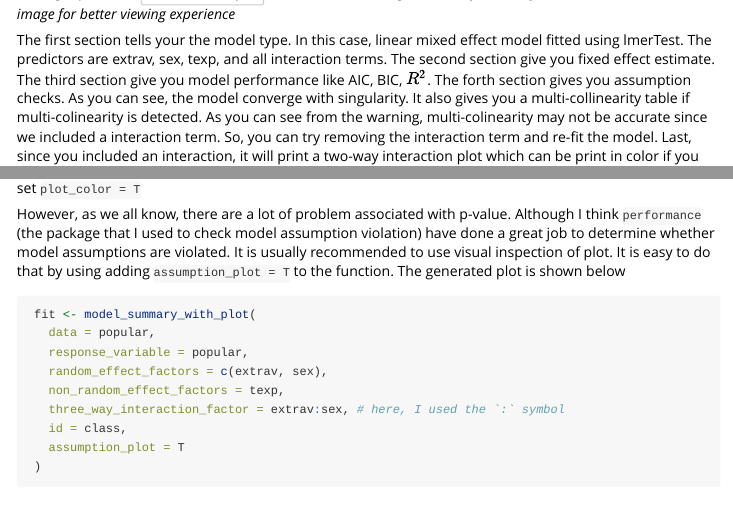
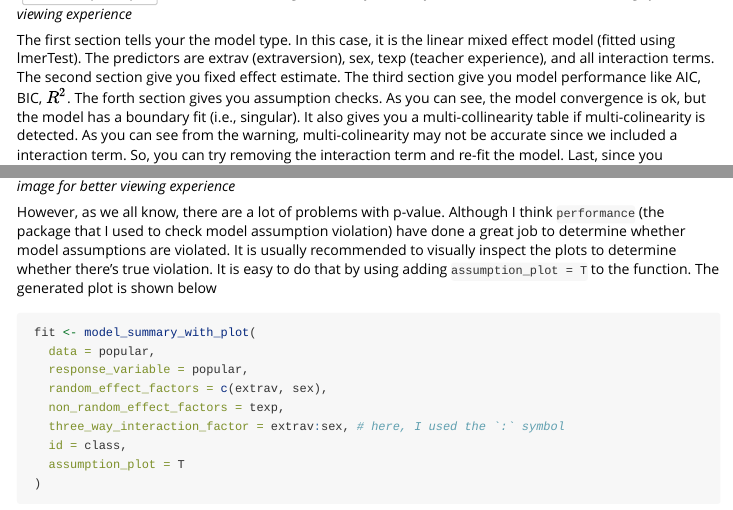
Before and after one commit to jasonmoy28/psycModel, an R Markdown document (vignettes/quick-introduction.Rmd): the page in a window 1100 px wide, from 1070 px down before the commit and from 1040 px down after it, and a second part further down, joined at a grey line. Rendered offline with R 4.5, knitr and Pandoc, with nearby package versions; common packages that the code uses without loading them are loaded.

Commit message:
type: <vignette> action: <minor fixes to vignette>

````diff
--- a/vignettes/quick-introduction.Rmd
+++ b/vignettes/quick-introduction.Rmd
@@ -42,9 +44,8 @@ Whooo, finally, let's see the output
+The first section tells your the model type. In this case, it is the linear mixed effect model (fitted using lmerTest). The predictors are extrav (extraversion), sex, texp (teacher experience), and all interaction terms. The second section give you fixed effect estimate. The third section give you model performance like AIC, BIC, $R^2$. The forth section gives you assumption checks. As you can see, the model convergence is ok, but the model has a boundary fit (i.e., singular). It also gives you a multi-collinearity table if multi-colinearity is detected. As you can see from the warning, multi-colinearity may not be accurate since we included a interaction term. So, you can try removing the interaction term and re-fit the model. Last, since you included an interaction, it will print a two-way interaction plot which can be print in color if you set `plot_color = T`
 ![interaction-plot](../man/figures/interaction_plot.png){width=100%}
 *Note that this is not generated dynamically, but rather insert as a static image for better viewing experience*
 
-The first section tells your the model type. In this case, linear mixed effect model fitted using lmerTest. The predictors are extrav, sex, texp, and all interaction terms. The second section give you fixed effect estimate. The third section give you model performance like AIC, BIC, $R^2$. The forth section gives you assumption checks. As you can see, the model converge with singularity. It also gives you a multi-collinearity table if multi-colinearity is detected. As you can see from the warning, multi-colinearity may not be accurate since we included a interaction term. So, you can try removing the interaction term and re-fit the model. Last, since you included an interaction, it will print a two-way interaction plot which can be print in color if you set `plot_color = T`
-
-However, as we all know, there are a lot of problem associated with p-value. Although I think `performance` (the package that I used to check model assumption violation) have done a great job to determine whether model assumptions are violated. It is usually recommended to use visual inspection of plot. It is easy to do that by using adding `assumption_plot = T` to the function. The generated plot is shown below
+However, as we all know, there are a lot of problems with p-value. Although I think `performance` (the package that I used to check model assumption violation) have done a great job to determine whether model assumptions are violated. It is usually recommended to visually inspect the plots to determine whether there's true violation. It is easy to do that by using adding `assumption_plot = T` to the function. The generated plot is shown below
 ```{r results='hide',eval=FALSE}
  fit <- model_summary_with_plot(
    data = popular,
````
Also changed, not shown: vignettes/quick-introduction.Rmd (6 more changed lines).
